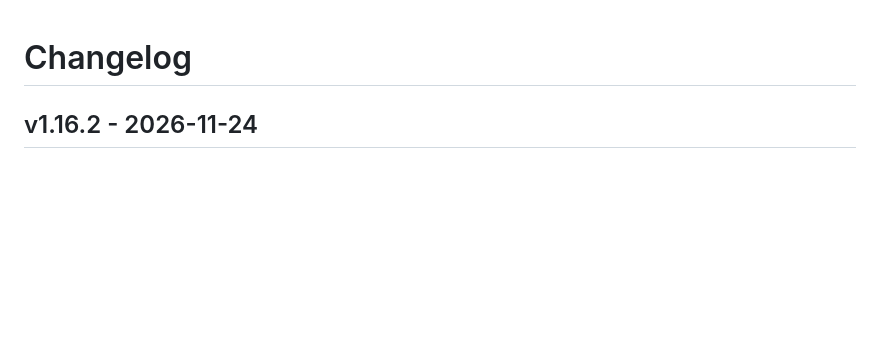
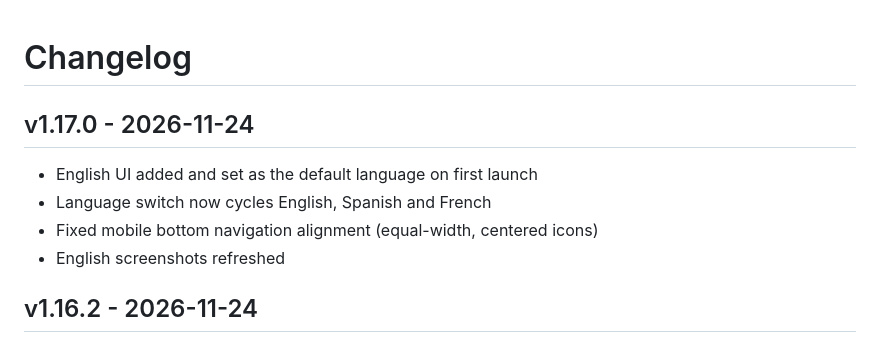
Before and after one commit to heidman06/sonora, a Markdown page: CHANGELOG.md, the part around the change. Drawn GitHub-style; blank space fills up the shorter version.

```diff
--- a/CHANGELOG.md
+++ b/CHANGELOG.md
@@ -1,4 +1,10 @@
 # Changelog
+
+## v1.17.0 - 2026-11-24
+- English UI added and set as the default language on first launch
+- Language switch now cycles English, Spanish and French
+- Fixed mobile bottom navigation alignment (equal-width, centered icons)
+- English screenshots refreshed
 
 ## v1.16.2 - 2026-11-24
 - Added banner and fresh mobile/desktop screenshots to the README
```
Also changed, not shown: README.md (+2 -2 lines), docs/screenshots/desktop-light.png, docs/screenshots/home-mobile.png, docs/screenshots/library-mobile.png, docs/screenshots/player-mobile.png, 7 other files.
